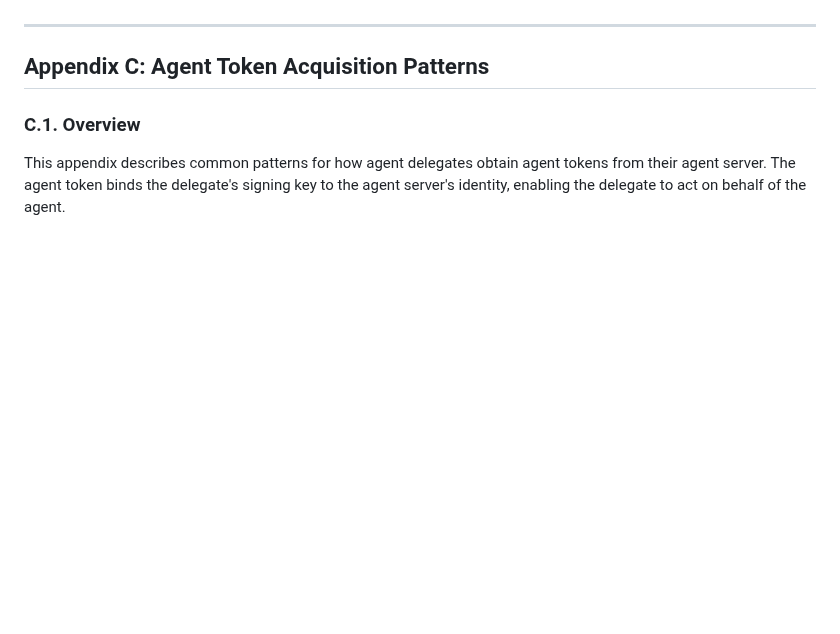
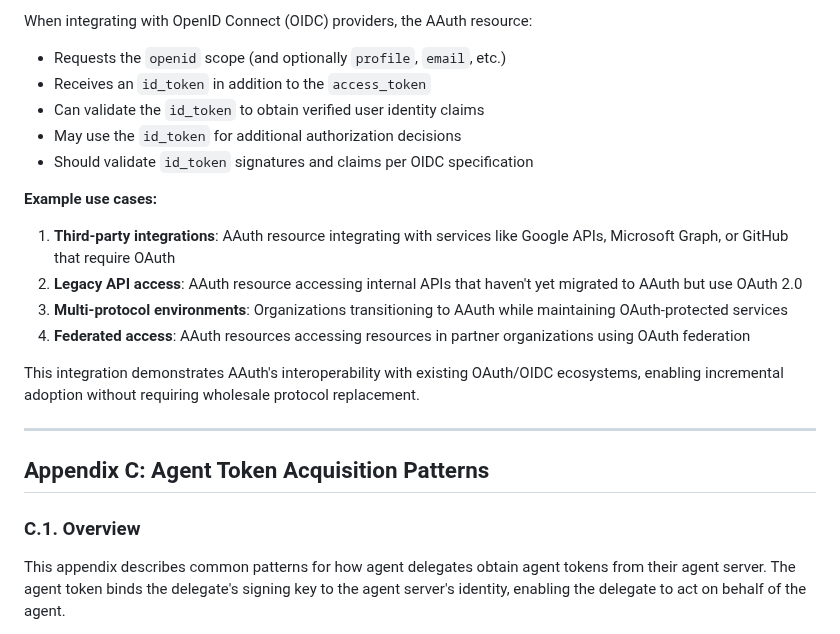
Before and after one commit to dickhardt/agent-auth, a Markdown page: README.md, the part around one of its changes. GitHub-like rendering; blank space fills up the shorter version.

```diff
--- a/README.md
+++ b/README.md
@@ -1951,3 +1979,20 @@ An existing OAuth 2.1 or OpenID Connect server can add AAuth support by implemen
+When integrating with OpenID Connect (OIDC) providers, the AAuth resource:
+
+- Requests the `openid` scope (and optionally `profile`, `email`, etc.)
+- Receives an `id_token` in addition to the `access_token`
+- Can validate the `id_token` to obtain verified user identity claims
+- May use the `id_token` for additional authorization decisions
+- Should validate `id_token` signatures and claims per OIDC specification
+
+**Example use cases:**
+
+1. **Third-party integrations**: AAuth resource integrating with services like Google APIs, Microsoft Graph, or GitHub that require OAuth
+2. **Legacy API access**: AAuth resource accessing internal APIs that haven't yet migrated to AAuth but use OAuth 2.0
+3. **Multi-protocol environments**: Organizations transitioning to AAuth while maintaining OAuth-protected services
+4. **Federated access**: AAuth resources accessing resources in partner organizations using OAuth federation
+
+This integration demonstrates AAuth's interoperability with existing OAuth/OIDC ecosystems, enabling incremental adoption without requiring wholesale protocol replacement.
+
 ---
 
 ## Appendix C: Agent Token Acquisition Patterns
```
Also changed, not shown: other parts of README.md (+123 -95 lines).
